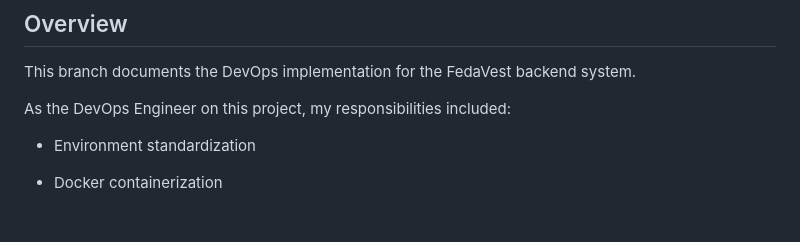
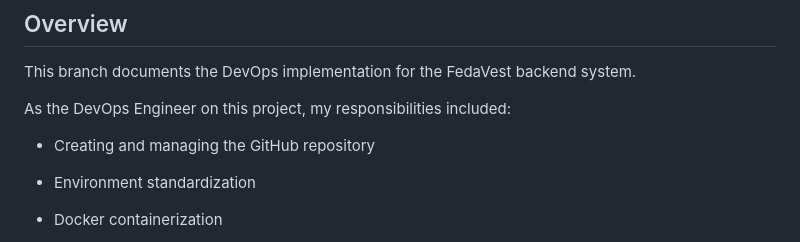
Before and after one commit to fedavest/Fedavest-Platform, a Markdown page: README.md, the part around the change. GitHub-like rendering; blank space fills up the shorter version.

```diff
--- a/README.md
+++ b/README.md
@@ -12,6 +12,8 @@ Project: FedaVest – AI-Powered Investment Readiness & Accountability Platform
 This branch documents the DevOps implementation for the FedaVest backend system.
 
 As the DevOps Engineer on this project, my responsibilities included:
+
+- Creating and managing the GitHub repository
 
 - Environment standardization
 
```
